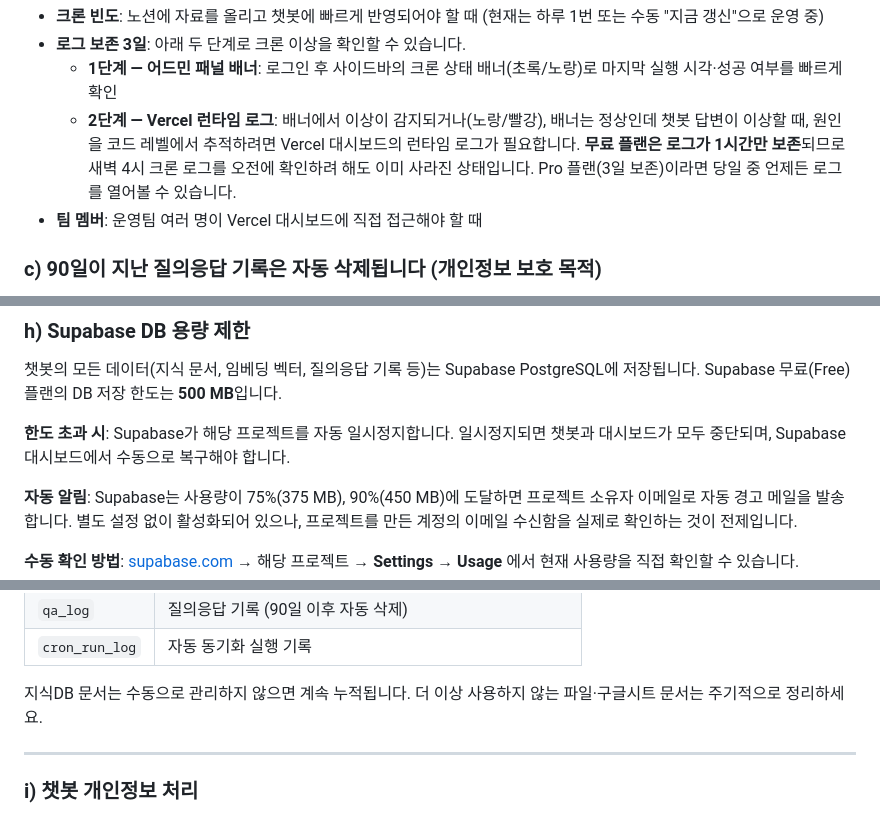
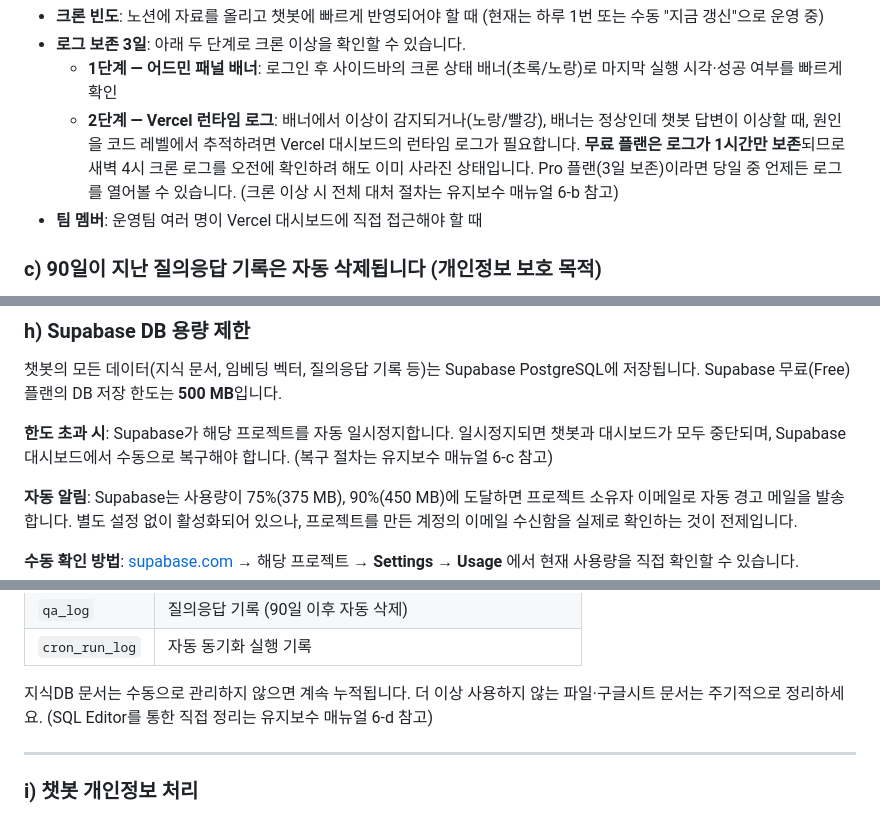
Before and after one commit to Dongha9203/26seoulclub-test, a Markdown page: 운영자_운영_셋업_매뉴얼.md, 3 parts joined by grey strips. GitHub-like rendering.

```diff
--- a/운영자_운영_셋업_매뉴얼.md
+++ b/운영자_운영_셋업_매뉴얼.md
@@ -182,7 +184,7 @@ Airtable Base ID: `appJzoSwTK564BeNU` (동아리ON 운영팀 소유)
 - **크론 빈도**: 노션에 자료를 올리고 챗봇에 빠르게 반영되어야 할 때 (현재는 하루 1번 또는 수동 "지금 갱신"으로 운영 중)
 - **로그 보존 3일**: 아래 두 단계로 크론 이상을 확인할 수 있습니다.
   - **1단계 — 어드민 패널 배너**: 로그인 후 사이드바의 크론 상태 배너(초록/노랑)로 마지막 실행 시각·성공 여부를 빠르게 확인
-  - **2단계 — Vercel 런타임 로그**: 배너에서 이상이 감지되거나(노랑/빨강), 배너는 정상인데 챗봇 답변이 이상할 때, 원인을 코드 레벨에서 추적하려면 Vercel 대시보드의 런타임 로그가 필요합니다. **무료 플랜은 로그가 1시간만 보존**되므로 새벽 4시 크론 로그를 오전에 확인하려 해도 이미 사라진 상태입니다. Pro 플랜(3일 보존)이라면 당일 중 언제든 로그를 열어볼 수 있습니다.
+  - **2단계 — Vercel 런타임 로그**: 배너에서 이상이 감지되거나(노랑/빨강), 배너는 정상인데 챗봇 답변이 이상할 때, 원인을 코드 레벨에서 추적하려면 Vercel 대시보드의 런타임 로그가 필요합니다. **무료 플랜은 로그가 1시간만 보존**되므로 새벽 4시 크론 로그를 오전에 확인하려 해도 이미 사라진 상태입니다. Pro 플랜(3일 보존)이라면 당일 중 언제든 로그를 열어볼 수 있습니다. (크론 이상 시 전체 대처 절차는 유지보수 매뉴얼 6-b 참고)
 - **팀 멤버**: 운영팀 여러 명이 Vercel 대시보드에 직접 접근해야 할 때
 
 ### c) 90일이 지난 질의응답 기록은 자동 삭제됩니다 (개인정보 보호 목적)
@@ -208,7 +210,7 @@ Airtable Base ID: `appJzoSwTK564BeNU` (동아리ON 운영팀 소유)
 
 챗봇의 모든 데이터(지식 문서, 임베딩 벡터, 질의응답 기록 등)는 Supabase PostgreSQL에 저장됩니다. Supabase 무료(Free) 플랜의 DB 저장 한도는 **500 MB**입니다.
 
-**한도 초과 시**: Supabase가 해당 프로젝트를 자동 일시정지합니다. 일시정지되면 챗봇과 대시보드가 모두 중단되며, Supabase 대시보드에서 수동으로 복구해야 합니다.
+**한도 초과 시**: Supabase가 해당 프로젝트를 자동 일시정지합니다. 일시정지되면 챗봇과 대시보드가 모두 중단되며, Supabase 대시보드에서 수동으로 복구해야 합니다. (복구 절차는 유지보수 매뉴얼 6-c 참고)
 
 **자동 알림**: Supabase는 사용량이 75%(375 MB), 90%(450 MB)에 도달하면 프로젝트 소유자 이메일로 자동 경고 메일을 발송합니다. 별도 설정 없이 활성화되어 있으나, 프로젝트를 만든 계정의 이메일 수신함을 실제로 확인하는 것이 전제입니다.
 
@@ -222,7 +224,7 @@ Airtable Base ID: `appJzoSwTK564BeNU` (동아리ON 운영팀 소유)
 | `qa_log` | 질의응답 기록 (90일 이후 자동 삭제) |
 | `cron_run_log` | 자동 동기화 실행 기록 |
 
-지식DB 문서는 수동으로 관리하지 않으면 계속 누적됩니다. 더 이상 사용하지 않는 파일·구글시트 문서는 주기적으로 정리하세요.
+지식DB 문서는 수동으로 관리하지 않으면 계속 누적됩니다. 더 이상 사용하지 않는 파일·구글시트 문서는 주기적으로 정리하세요. (SQL Editor를 통한 직접 정리는 유지보수 매뉴얼 6-d 참고)
 
 ---
 
```
Also changed, not shown: other parts of 운영자_운영_셋업_매뉴얼.md (+3 -0 lines), 동아리ON_챗봇_사용자_매뉴얼.md (+3 -0 lines), 운영자_유지보수_매뉴얼.md (+2 -0 lines).
